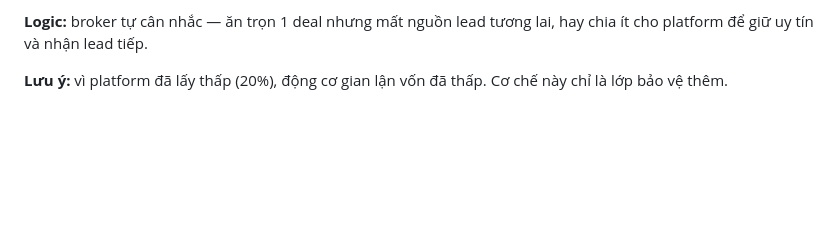
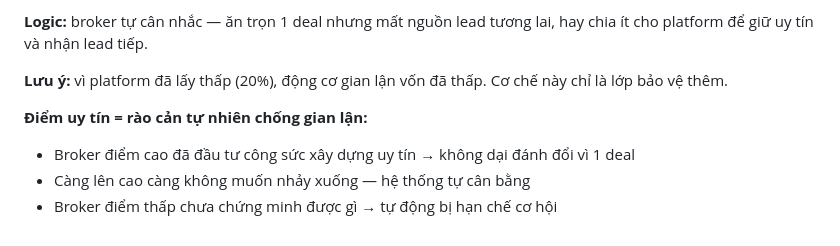
Before and after one commit to quockhanh290/TrueNestAssistant, a Markdown page: HONOUR_SYSTEM_MESSAGING.md, the part around the change. Rendered like a GitHub page; blank space fills up the shorter version.

Commit message:
Docs: profile score as natural fraud barrier

```diff
--- a/HONOUR_SYSTEM_MESSAGING.md
+++ b/HONOUR_SYSTEM_MESSAGING.md
@@ -210,3 +210,8 @@ Khách KHÔNG xác nhận
 **Logic:** broker tự cân nhắc — ăn trọn 1 deal nhưng mất nguồn lead tương lai, hay chia ít cho platform để giữ uy tín và nhận lead tiếp.
 
 **Lưu ý:** vì platform đã lấy thấp (20%), động cơ gian lận vốn đã thấp. Cơ chế này chỉ là lớp bảo vệ thêm.
+
+**Điểm uy tín = rào cản tự nhiên chống gian lận:**
+- Broker điểm cao đã đầu tư công sức xây dựng uy tín → không dại đánh đổi vì 1 deal
+- Càng lên cao càng không muốn nhảy xuống — hệ thống tự cân bằng
+- Broker điểm thấp chưa chứng minh được gì → tự động bị hạn chế cơ hội
```
